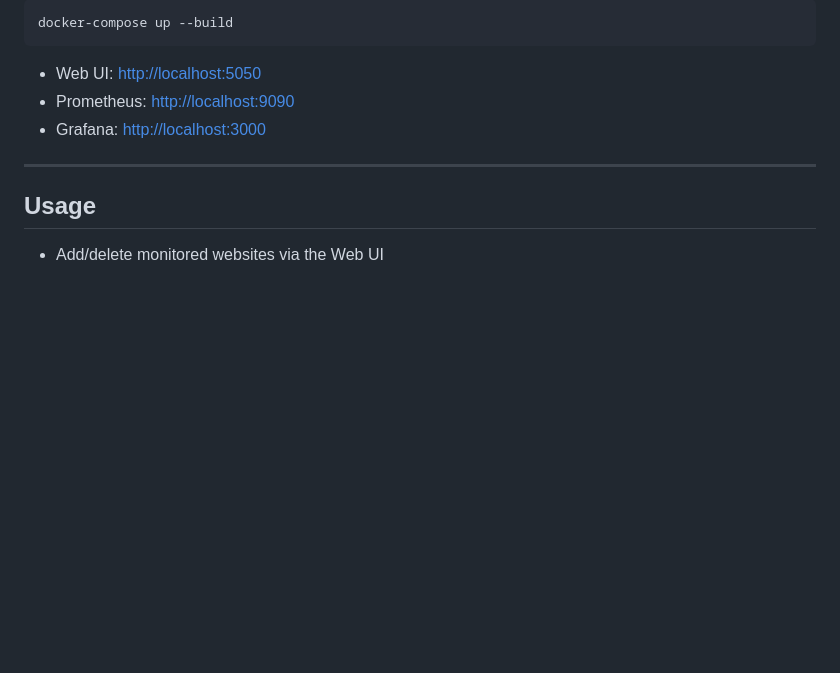
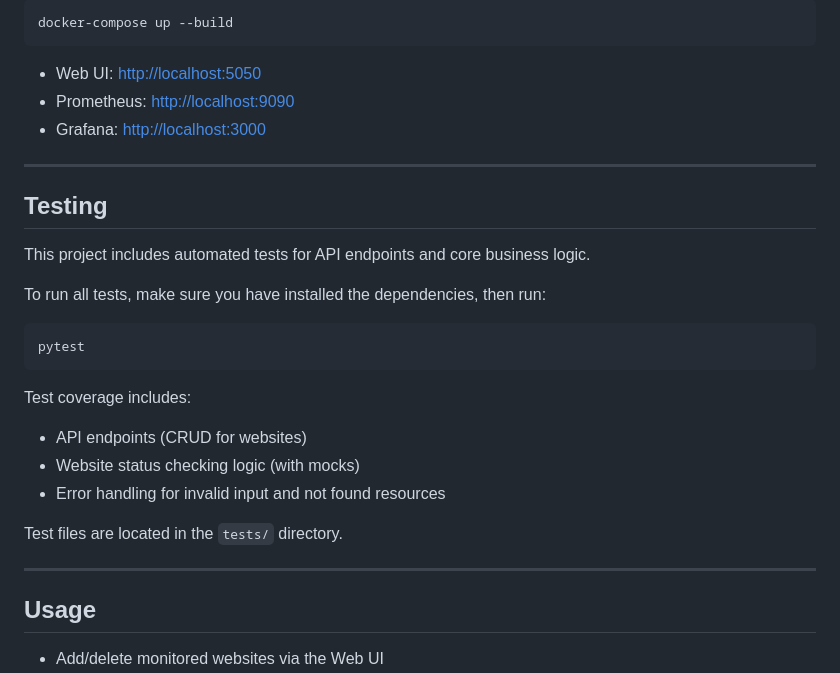
Before and after one commit to xfy0012/Status-Watcher-, a Markdown page: README.md, the part around the change. GitHub-like rendering; blank space fills up the shorter version.

````diff
--- a/README.md
+++ b/README.md
@@ -78,6 +78,25 @@ docker-compose up --build
 
 ---
 
+## Testing
+
+This project includes automated tests for API endpoints and core business logic.
+
+To run all tests, make sure you have installed the dependencies, then run:
+
+```bash
+pytest
+```
+
+Test coverage includes:
+- API endpoints (CRUD for websites)
+- Website status checking logic (with mocks)
+- Error handling for invalid input and not found resources
+
+Test files are located in the `tests/` directory.
+
+---
+
 ## Usage
 - Add/delete monitored websites via the Web UI
 - The system automatically checks website status on a schedule
````
